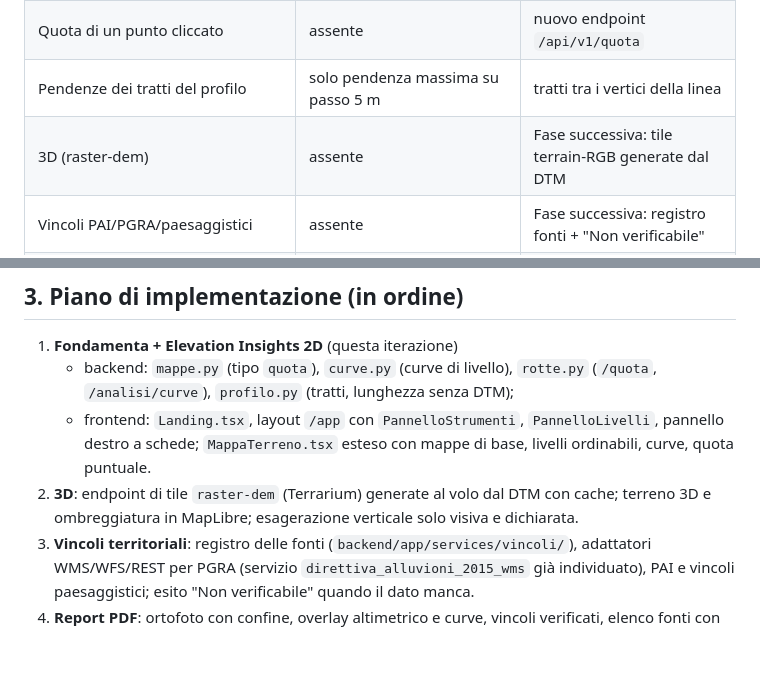
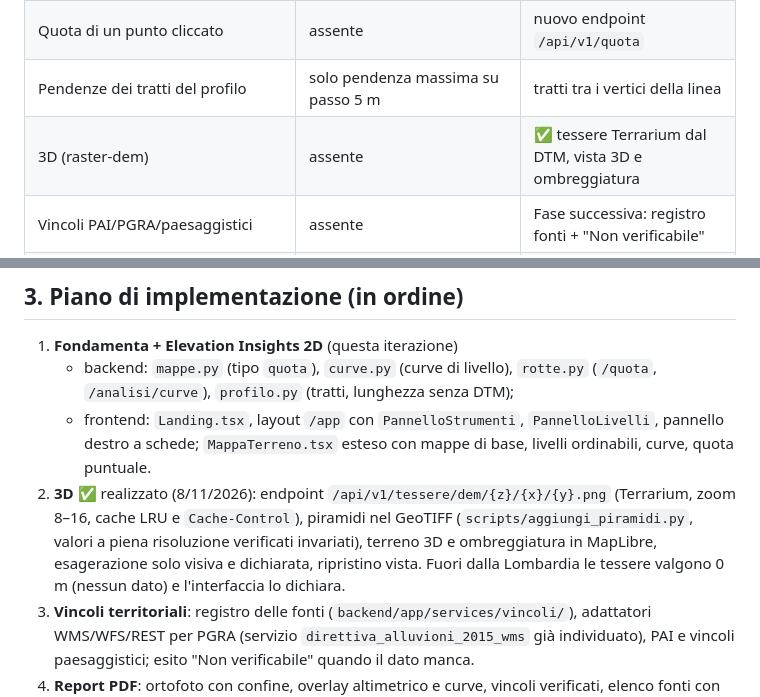
Before and after one commit to Maolo981/fixai-app, a Markdown page: terrascan-italia/docs/piano-piattaforma-saas.md, 2 parts joined by grey strips. GitHub-like rendering; blank space fills up the shorter version.

```diff
--- a/terrascan-italia/docs/piano-piattaforma-saas.md
+++ b/terrascan-italia/docs/piano-piattaforma-saas.md
@@ -29,7 +29,7 @@ Data: 7 novembre 2026. Ramo `terrascan-italia`, cartella `terrascan-italia/`.
 | Curve di livello configurabili con intervalli compatibili col dato | assente | nuovo servizio `curve.py` (contourpy) |
 | Quota di un punto cliccato | assente | nuovo endpoint `/api/v1/quota` |
 | Pendenze dei tratti del profilo | solo pendenza massima su passo 5 m | tratti tra i vertici della linea |
-| 3D (raster-dem) | assente | Fase successiva: tile terrain-RGB generate dal DTM |
+| 3D (raster-dem) | assente | ✅ tessere Terrarium dal DTM, vista 3D e ombreggiatura |
 | Vincoli PAI/PGRA/paesaggistici | assente | Fase successiva: registro fonti + "Non verificabile" |
 | PDF con ortofoto e overlay altimetrico | parziale | Fase successiva |
 | Account, progetti, abbonamenti | assente | Fase successiva (solo architettura) |
@@ -39,7 +39,10 @@ Data: 7 novembre 2026. Ramo `terrascan-italia`, cartella `terrascan-italia/`.
 1. **Fondamenta + Elevation Insights 2D** (questa iterazione)
    - backend: `mappe.py` (tipo `quota`), `curve.py` (curve di livello), `rotte.py` (`/quota`, `/analisi/curve`), `profilo.py` (tratti, lunghezza senza DTM);
    - frontend: `Landing.tsx`, layout `/app` con `PannelloStrumenti`, `PannelloLivelli`, pannello destro a schede; `MappaTerreno.tsx` esteso con mappe di base, livelli ordinabili, curve, quota puntuale.
-2. **3D**: endpoint di tile `raster-dem` (Terrarium) generate al volo dal DTM con cache; terreno 3D e ombreggiatura in MapLibre; esagerazione verticale solo visiva e dichiarata.
+2. **3D** ✅ realizzato (8/11/2026): endpoint `/api/v1/tessere/dem/{z}/{x}/{y}.png` (Terrarium, zoom 8–16, cache LRU e
+   `Cache-Control`), piramidi nel GeoTIFF (`scripts/aggiungi_piramidi.py`, valori a piena risoluzione verificati
+   invariati), terreno 3D e ombreggiatura in MapLibre, esagerazione solo visiva e dichiarata, ripristino vista.
+   Fuori dalla Lombardia le tessere valgono 0 m (nessun dato) e l'interfaccia lo dichiara.
 3. **Vincoli territoriali**: registro delle fonti (`backend/app/services/vincoli/`), adattatori WMS/WFS/REST per PGRA (servizio `direttiva_alluvioni_2015_wms` già individuato), PAI e vincoli paesaggistici; esito "Non verificabile" quando il dato manca.
 4. **Report PDF**: ortofoto con confine, overlay altimetrico e curve, vincoli verificati, elenco fonti con data e risoluzione.
 5. **Commerciale**: persistenza (progetti, cronologia), autenticazione e ruoli, confronto lotti; pagamenti solo dopo.
```
Also changed, not shown: terrascan-italia/README.md (+14 -2 lines), terrascan-italia/docs/img/saas-vista-3d.png (added), 12 other files.
